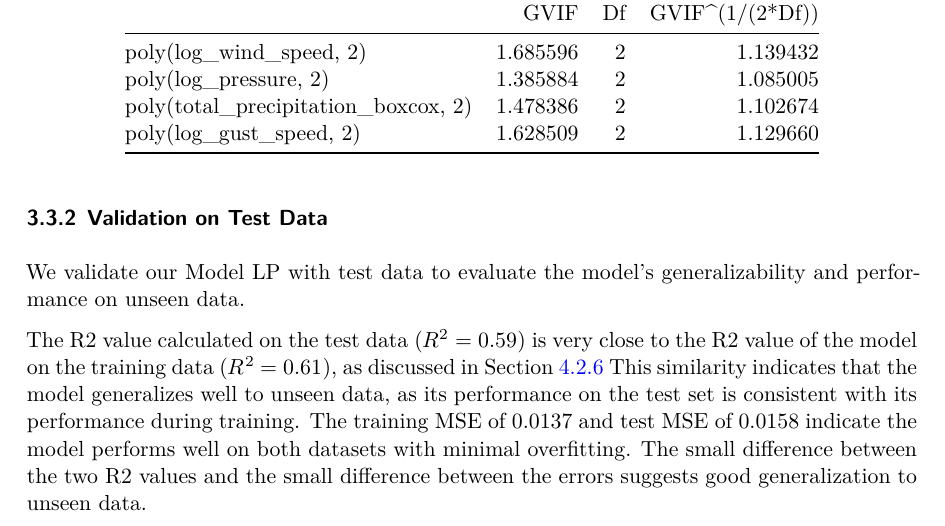
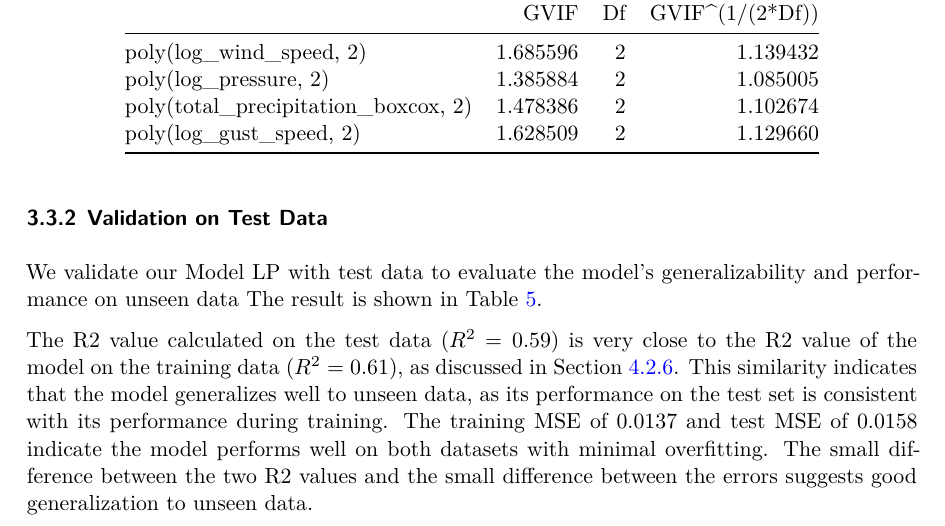
Before and after one commit to yulexun/ClimateChangeYVR, a Quarto document (paper/paper.qmd): part of page 17 of 42, cut so that both start at the same text. The pictures show the output file paper/paper.pdf that the author committed with the source.

Commit message:
update validation

````diff
--- a/paper/paper.qmd
+++ b/paper/paper.qmd
@@ -437,9 +437,9 @@ kable(vif_values)
 
 ### Validation on Test Data
 
-We validate our Model LP with test data to evaluate the model's generalizability and performance on unseen data.
+We validate our Model LP with test data to evaluate the model's generalizability and performance on unseen data The result is shown in @tbl-test-validate.
 
-The R2 value calculated on the test data ($R^2 = 0.59$) is very close to the R2 value of the model on the training data ($R^2 = 0.61$), as discussed in @sec-result-r2 This similarity indicates that the model generalizes well to unseen data, as its performance on the test set is consistent with its performance during training. The training MSE of 0.0137 and test MSE of 0.0158 indicate the model performs well on both datasets with minimal overfitting. The small difference between the two R2 values and the small difference between the errors suggests good generalization to unseen data.
+The R2 value calculated on the test data ($R^2 = 0.59$) is very close to the R2 value of the model on the training data ($R^2 = 0.61$), as discussed in @sec-result-r2. This similarity indicates that the model generalizes well to unseen data, as its performance on the test set is consistent with its performance during training. The training MSE of 0.0137 and test MSE of 0.0158 indicate the model performs well on both datasets with minimal overfitting. The small difference between the two R2 values and the small difference between the errors suggests good generalization to unseen data.
 
 ```{r}
 #| label: tbl-test-validate
````
Also changed, not shown: paper/paper.pdf.
